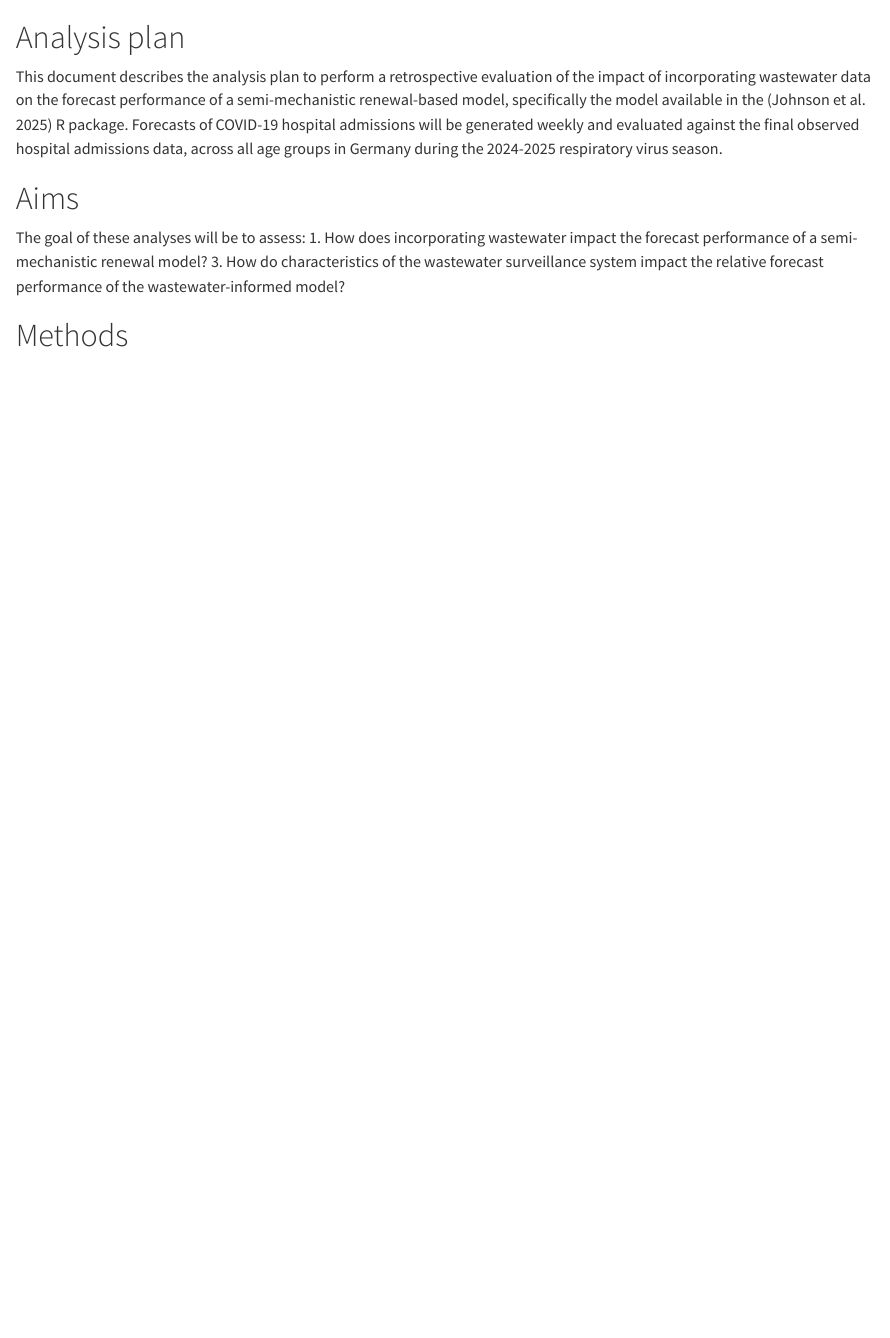
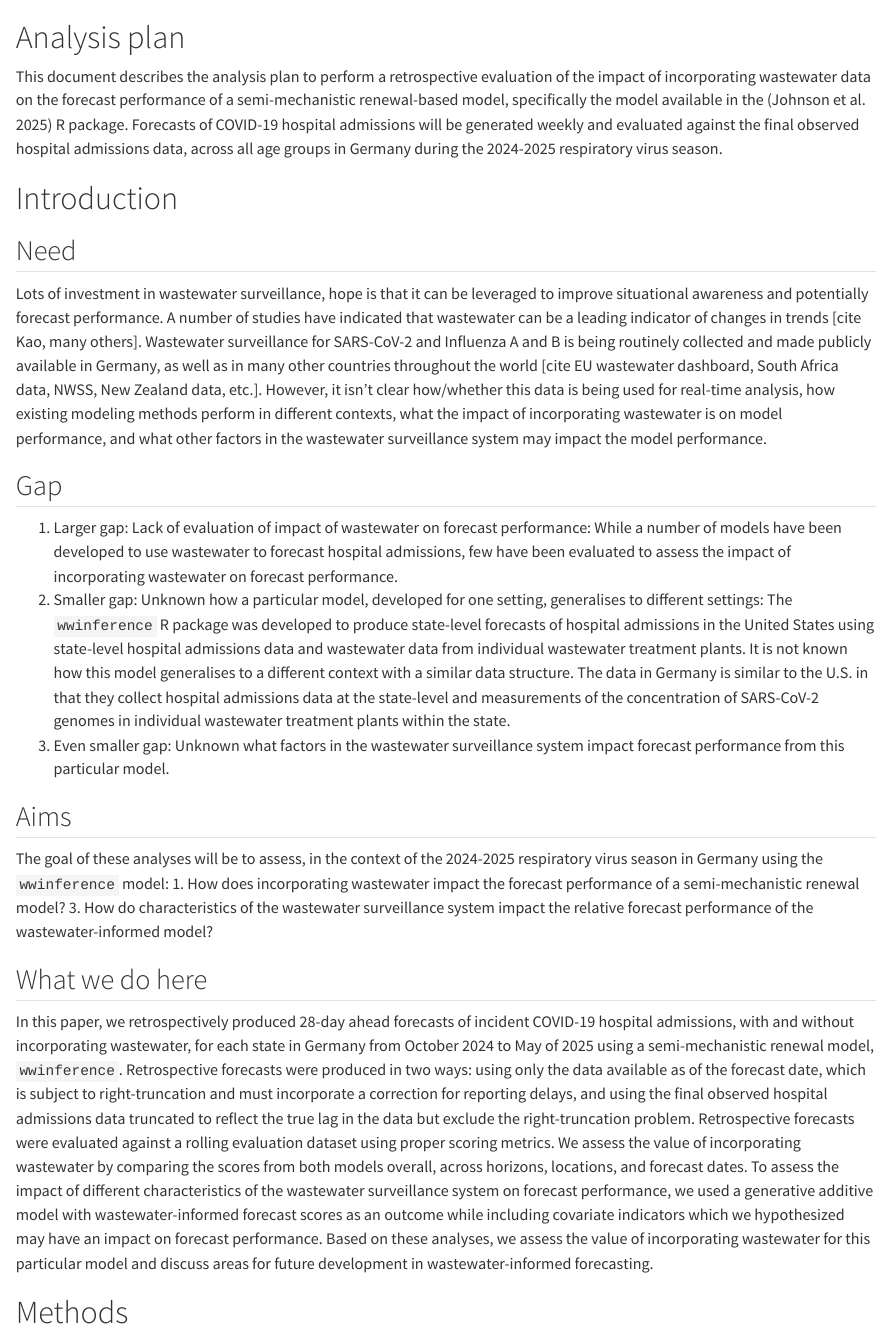
Before and after one commit to epiforecasts/evalwwforecasts, a Quarto document (docs/analysis_plan.qmd): the page in a window 1100 px wide, from its top. Rendered offline with R 4.5, knitr and Pandoc in place of Quarto, with nearby package versions.

Commit message:
expand the intro to needs gaps aims and what we do here

```diff
--- a/docs/analysis_plan.qmd
+++ b/docs/analysis_plan.qmd
@@ -7,11 +7,32 @@ bibliography: references.bib
 This document describes the analysis plan to perform a retrospective evaluation of the impact of incorporating wastewater data on the forecast performance of a semi-mechanistic renewal-based model, specifically the model available in the [@wwinference] R package.
 Forecasts of COVID-19 hospital admissions will be generated weekly and evaluated against the final observed hospital admissions data, across all age groups in Germany during the 2024-2025 respiratory virus season.
 
-# Aims
+# Introduction
 
-The goal of these analyses will be to assess:
+## Need
+Lots of investment in wastewater surveillance, hope is that it can be leveraged to improve situational awareness and potentially forecast performance.
+A number of studies have indicated that wastewater can be a leading indicator of changes in trends [cite Kao, many others].
+Wastewater surveillance for SARS-CoV-2 and Influenza A and B is being routinely collected and made publicly available in Germany, as well as in many other countries throughout the world [cite EU wastewater dashboard, South Africa data, NWSS, New Zealand data, etc.].
+However, it isn't clear how/whether this data is being used for real-time analysis, how existing modeling methods perform in different contexts, what the impact of incorporating wastewater is on model performance, and what other factors in the wastewater surveillance system may impact the model performance.
+
+## Gap
+
+1. Larger gap: Lack of evaluation of impact of wastewater on forecast performance: While a number of models have been developed to use wastewater to forecast hospital admissions, few have been evaluated to assess the impact of incorporating wastewater on forecast performance.
+2. Smaller gap: Unknown how a particular model, developed for one setting, generalises to different settings:
+The `wwinference` R package was developed to produce state-level forecasts of hospital admissions in the United States using state-level hospital admissions data and wastewater data from individual wastewater treatment plants.
+It is not known how this model generalises to a different context with a similar data structure.
+The data in Germany is similar to the U.S. in that they collect hospital admissions data at the state-level and measurements of the concentration of SARS-CoV-2 genomes in individual wastewater treatment plants within the state.
+3. Even smaller gap: Unknown what factors in the wastewater surveillance system impact forecast performance from this particular model.
+
+
+## Aims
+
+The goal of these analyses will be to assess, in the context of the 2024-2025 respiratory virus season in Germany using the `wwinference` model:
 1. How does incorporating wastewater impact the forecast performance of a semi-mechanistic renewal model?
 3. How do characteristics of the wastewater surveillance system impact the relative forecast performance of the wastewater-informed model?
+
+## What we do here
+In this paper, we retrospectively produced 28-day ahead forecasts of incident COVID-19 hospital admissions, with and without incorporating wastewater, for each state in Germany from October 2024 to May of 2025 using a semi-mechanistic renewal model, `wwinference`. Retrospective forecasts were produced in two ways: using only the data available as of the forecast date, which is subject to right-truncation and must incorporate a correction for reporting delays, and using the final observed hospital admissions data truncated to reflect the true lag in the data but exclude the right-truncation problem. Retrospective forecasts were evaluated against a rolling evaluation dataset using proper scoring metrics. We assess the value of incorporating wastewater by comparing the scores from both models overall, across horizons, locations, and forecast dates. To assess the impact of different characteristics of the wastewater surveillance system on forecast performance, we used a generative additive model with wastewater-informed forecast scores as an outcome while including covariate indicators which we hypothesized may have an impact on forecast performance. Based on these analyses, we assess the value of incorporating wastewater for this particular model and discuss areas for future development in wastewater-informed forecasting.
 
 # Methods
 
```
